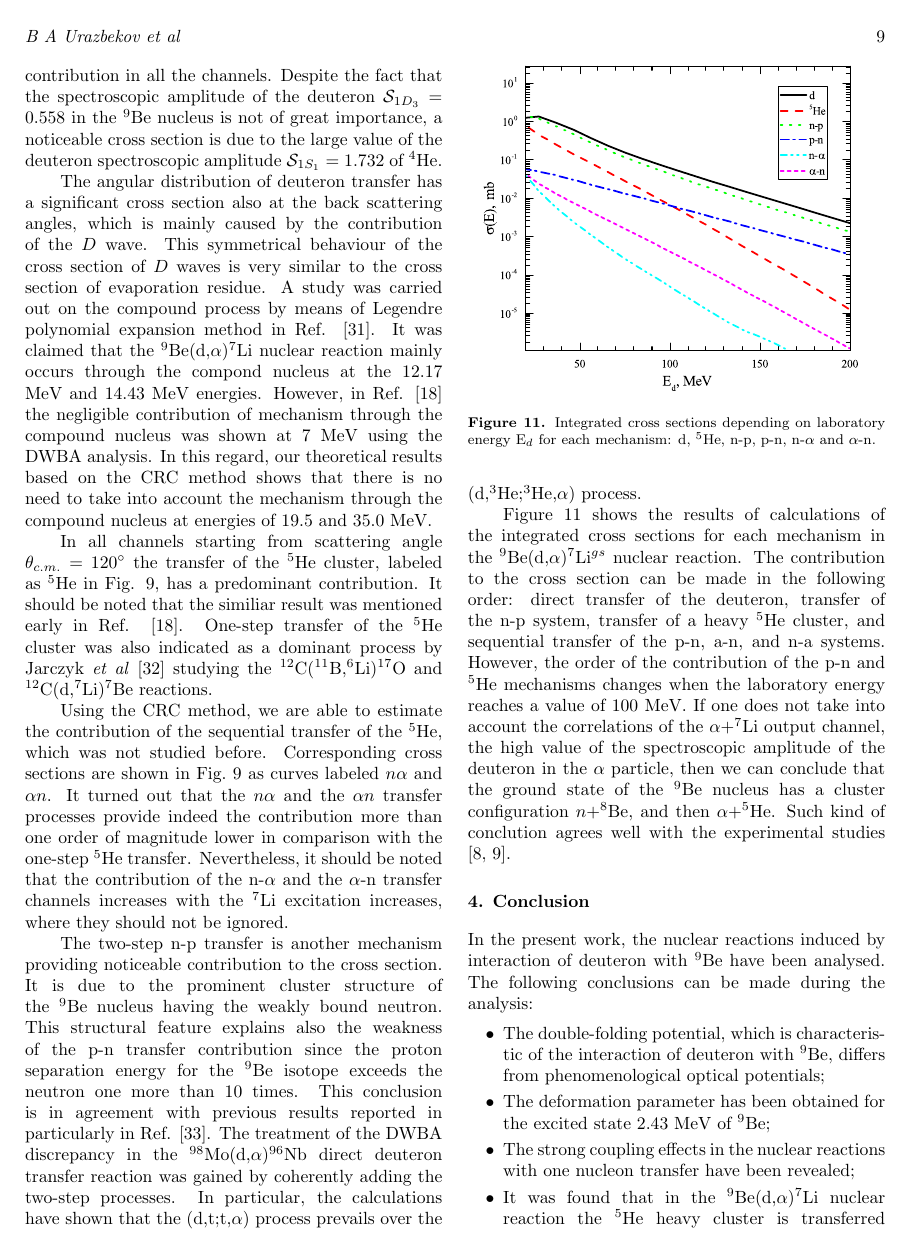
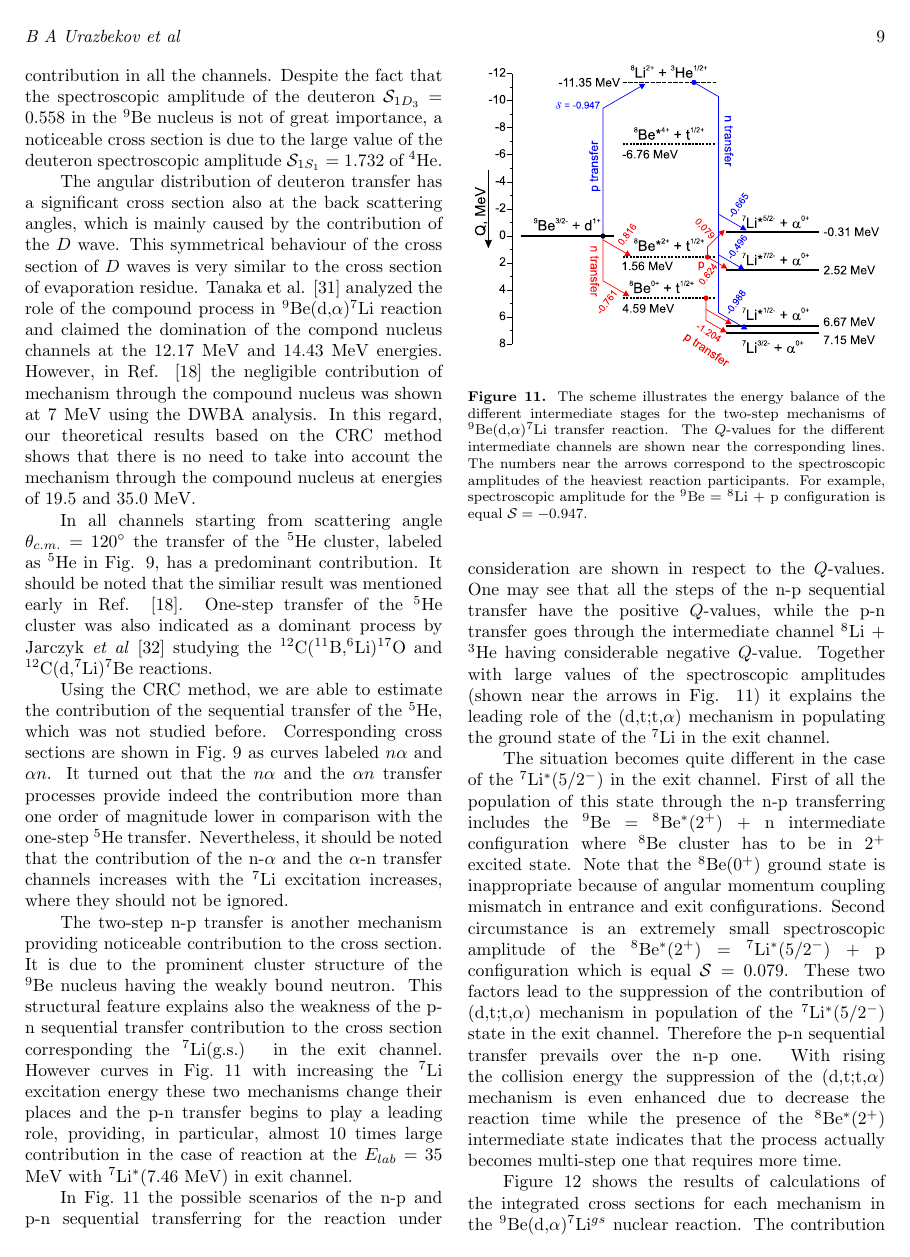
Before and after one commit to urazbekov/TheArticle, a LaTeX paper (dbe.tex): page 9 of 10 before the commit and page 9 of 11 after it. The pictures show the PDF file dbe.pdf that the author committed with the source.

Commit message:
Changes to 10.09

```diff
--- a/dbe.tex
+++ b/dbe.tex
@@ -383,7 +379,3 @@ The spectroscopic amplitudes of the d and ${}^5$He clusters were taken from Ref.
 
 The calculated cross sections are shown in Fig.~\ref{4HE7LI} with the $\alpha$-particle angular distributions formed in the ${}^9$Be(d,$\alpha$)${}^7$Li$^*$ reaction at energies 19.5 and 35 MeV and corresponding to the low-lying excitation of the ${}^7$Li nucleus in exit channels. The transfer of the deuteron (dash-dotted curve) provides the dominant contribution in all the channels. Despite the fact that the spectroscopic amplitude of the deuteron $\mathcal{S}_{1{D}_3}=0.558$ in the $^9$Be nucleus is not of great importance, a noticeable cross section is due to the large value of the deuteron spectroscopic amplitude $\mathcal{S}_{1{S}_1}=1.732$  of ${}^4$He.
 
-The angular distribution of deuteron transfer has a significant cross section also at the back scattering angles, which is mainly caused by the contribution of the $D$ wave.
-This symmetrical behaviour of the cross section of $D$ waves is very similar to the cross section of evaporation residue.
-A study was carried out on the compound process by means of Legendre polynomial expansion method in Ref. \cite{tanaka1978}.
-It was claimed that the ${}^9$Be(d,$\alpha$)${}^7$Li nuclear reaction mainly occurs through the compond nucleus at the 12.17 MeV and 14.43 MeV energies.
@@ -400,8 +388,14 @@ Nevertheless, it should be noted that the contribution of the n-$\alpha$ and the
 
-The two-step n-p transfer is another mechanism providing noticeable contribution to the cross section.
-It is due to the prominent cluster structure of the ${}^9$Be nucleus having the weakly bound neutron.
-This structural feature explains also the weakness of the p-n transfer contribution since the proton separation energy for the ${}^9$Be isotope exceeds the neutron one more than 10 times.
-This conclusion is in agreement with previous results reported in particularly in Ref. \cite{coker1974}.
-The treatment of the DWBA discrepancy in the ${}^{98}$Mo(d,$\alpha$)${}^{96}$Nb direct deuteron transfer reaction was gained by coherently adding the two-step processes.
-In particular, the calculations have shown that the (d,t;t,$\alpha$) process prevails over the (d,${}^3$He;${}^3$He,$\alpha$) process.
+\begin{figure}%[tp]
+\centering
+\includegraphics[width=230pt]{pnvsnp.eps}
+\caption{\label{fig:pnvsnp} The scheme illustrates the energy balance of the different intermediate stages for the two-step mechanisms of ${}^9$Be(d,$\alpha$)${}^7$Li transfer reaction. The $Q$-values for the different intermediate channels are shown near the corresponding lines. The numbers near the arrows correspond to the spectroscopic amplitudes of the heaviest reaction participants. For example, spectroscopic amplitude for the ${}^9$Be = ${}^8$Li + p configuration is equal $\mathcal{S} = -0.947$.}
+\end{figure}
 
+The two-step n-p transfer is another mechanism providing noticeable contribution to the cross section. It is due to the prominent cluster structure of the ${}^9$Be nucleus having the weakly bound neutron. This structural feature explains also the weakness of the p-n sequential transfer contribution to the cross section corresponding the ${}^7$Li(g.s.) in the exit channel. However curves in Fig.~\ref{fig:pnvsnp} with increasing the ${}^7$Li excitation energy these two mechanisms change their places and the p-n transfer begins to play a leading role, providing, in particular, almost 10 times large contribution in the case of reaction at the $E_{lab}$ = 35 MeV with ${}^7$Li$^*$(7.46 MeV) in exit channel.
+
+In Fig.~\ref{fig:pnvsnp} the possible scenarios of the n-p and p-n sequential transferring for the reaction under consideration are shown in respect to the $Q$-values. One may see that all the steps of the n-p sequential transfer have the positive $Q$-values, while the p-n transfer goes through the intermediate channel ${}^8$Li + ${}^3$He having considerable negative $Q$-value. Together with large values of the spectroscopic amplitudes (shown near the arrows in Fig. \ref{fig:pnvsnp}) it explains the leading role of the (d,t;t,$\alpha$) mechanism in populating the ground state of the ${}^7$Li in the exit channel.
+
+The situation becomes quite different in the case of the ${}^7$Li$^*$(5/2$^-$) in the exit channel. First of all the population of this state through the n-p transferring includes the ${}^9$Be~=~${}^8$Be$^*(2^+)$~+~n intermediate configuration where ${}^8$Be cluster has to be in $2^+$ excited state. Note that the ${}^8$Be($0^+$) ground state is inappropriate because of angular momentum coupling mismatch in entrance and exit configurations. Second circumstance is an extremely small spectroscopic amplitude of the ${}^8$Be$^*(2^+)$~=~${}^7$Li$^*(5/2^-)$~+~p configuration which is equal $\mathcal{S} = 0.079$. These two factors lead to the suppression of the contribution of (d,t;t,$\alpha$) mechanism in population of the ${}^7$Li$^*$(5/2$^-$) state in the exit channel. Therefore the p-n sequential transfer prevails over the n-p one. With rising the collision energy the suppression of the (d,t;t,$\alpha$) mechanism is even enhanced due to decrease the reaction time while the presence of the ${}^8$Be$^*(2^+)$ intermediate state indicates that the process actually becomes multi-step one that requires more time.
+
+Figure \ref{CS} shows the results of calculations of the integrated cross sections for each mechanism in the ${}^9$Be(d,$\alpha$)${}^7$Li$^{gs}$ nuclear reaction. The contribution to the cross section can be made in the following order: direct transfer of the deuteron, transfer of the n-p system, transfer of a heavy ${}^5$He cluster,  and sequential transfer of the p-n, a-n, and n-a systems. However, the order of the contribution of the p-n and ${}^5$He mechanisms changes when the laboratory energy reaches a value of 100 MeV. If one does not take into account the correlations of the $\alpha+^7$Li output channel, the high value of the spectroscopic amplitude of the deuteron in the $\alpha$ particle, then we can conclude that the ground state of the $^9$Be nucleus has a cluster configuration $n+^8$Be, and then $\alpha+^5$He. Such kind of conclution agrees well with the experimental studies \cite{brown2007, papka2007}.
```
Also changed, not shown: dbe.bbl, dbe.pdf, pnvsnp.eps (added), dbe.tex (32 more changed lines), 5 other files.
